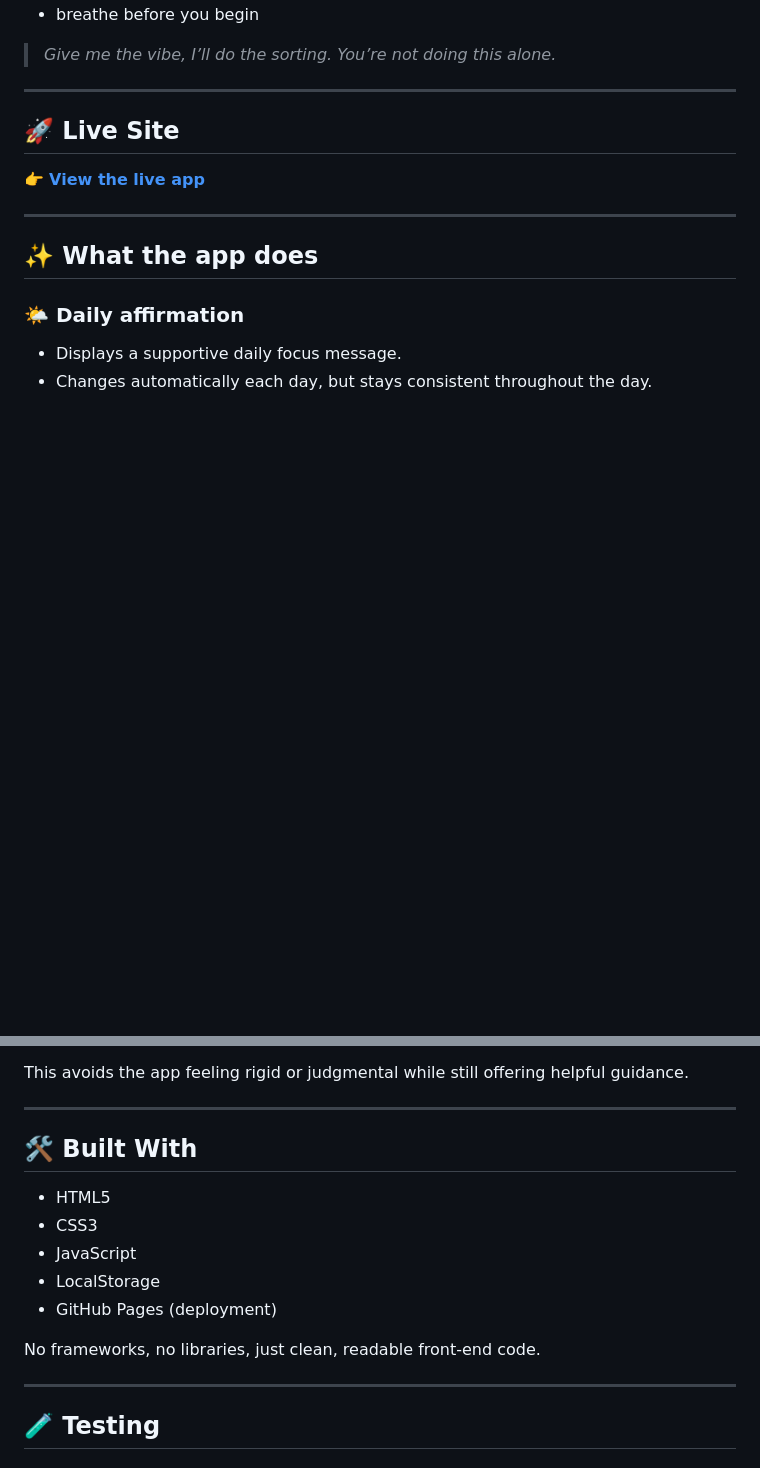
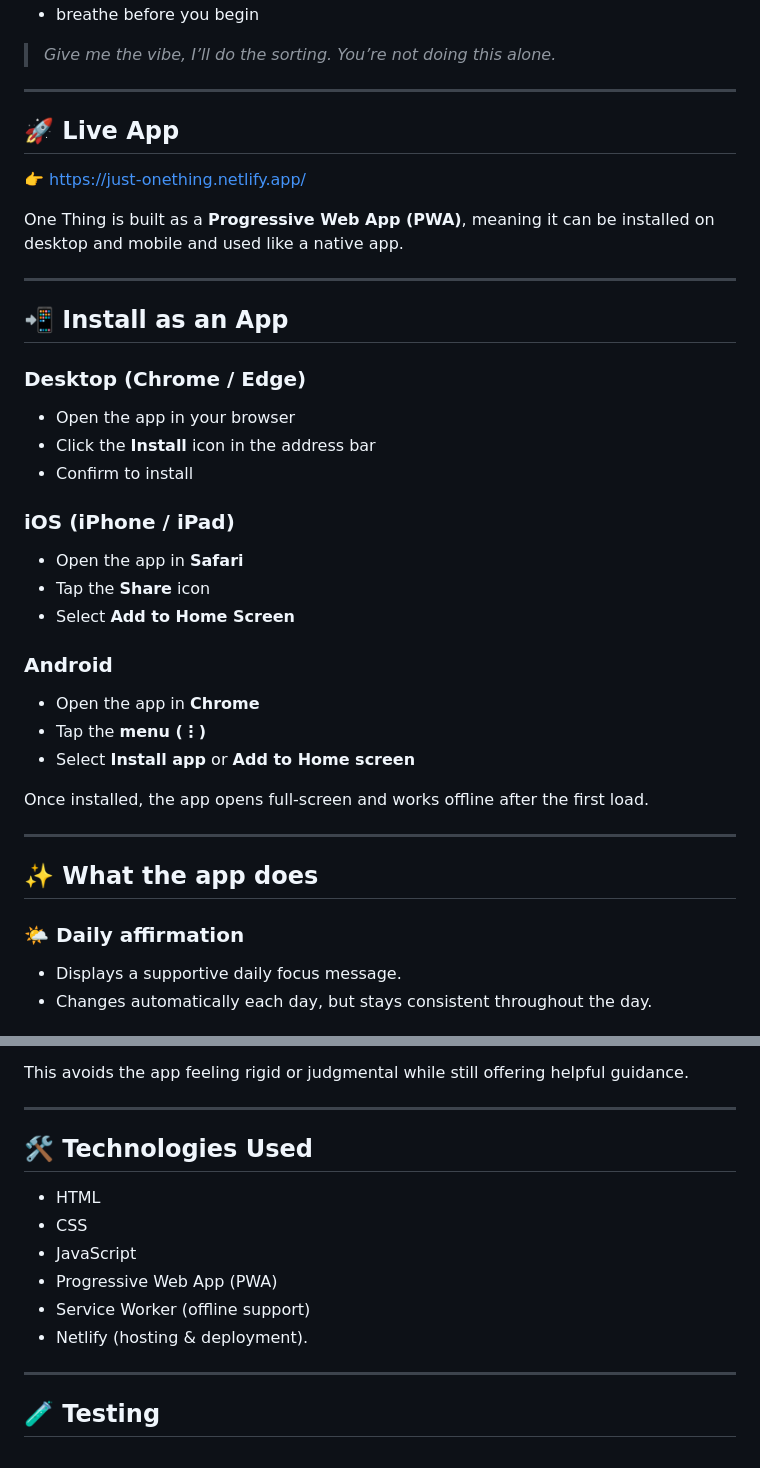
Before and after one commit to monicathomas8/One-Thing, a Markdown page: README.md, 2 parts joined by grey strips. Drawn GitHub-style; blank space fills up the shorter version.

```diff
--- a/README.md
+++ b/README.md
@@ -12,9 +12,31 @@ Instead of long to-do lists and pressure to do everything, this app encourages y
 
 ---
 
-## 🚀 Live Site
+## 🚀 Live App
 
-👉 **[View the live app](https://monicathomas8.github.io/One-Thing/)**
+👉 https://just-onething.netlify.app/
+
+One Thing is built as a **Progressive Web App (PWA)**, meaning it can be installed on desktop and mobile and used like a native app.
+
+---
+## 📲 Install as an App
+
+### Desktop (Chrome / Edge)
+- Open the app in your browser
+- Click the **Install** icon in the address bar
+- Confirm to install
+
+### iOS (iPhone / iPad)
+- Open the app in **Safari**
+- Tap the **Share** icon
+- Select **Add to Home Screen**
+
+### Android
+- Open the app in **Chrome**
+- Tap the **menu (⋮)**
+- Select **Install app** or **Add to Home screen**
+
+Once installed, the app opens full-screen and works offline after the first load.
 
 ---
 
@@ -100,15 +122,14 @@ This avoids the app feeling rigid or judgmental while still offering helpful gui
 
 ---
 
-## 🛠️ Built With
+## 🛠 Technologies Used
 
-- HTML5
-- CSS3
+- HTML
+- CSS
 - JavaScript
-- LocalStorage
-- GitHub Pages (deployment)
-
-No frameworks, no libraries, just clean, readable front-end code.
+- Progressive Web App (PWA)
+- Service Worker (offline support)
+- Netlify (hosting & deployment).
 
 ---
 
```
